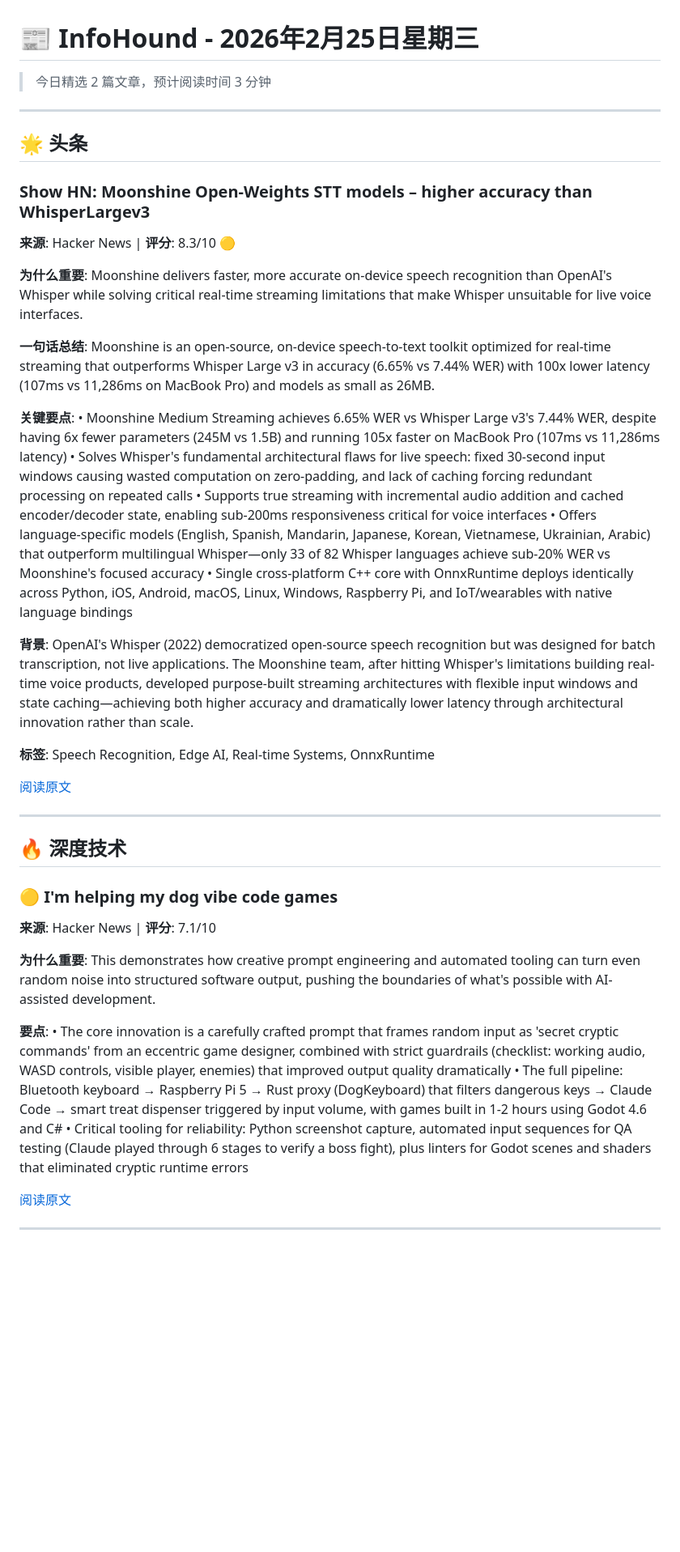
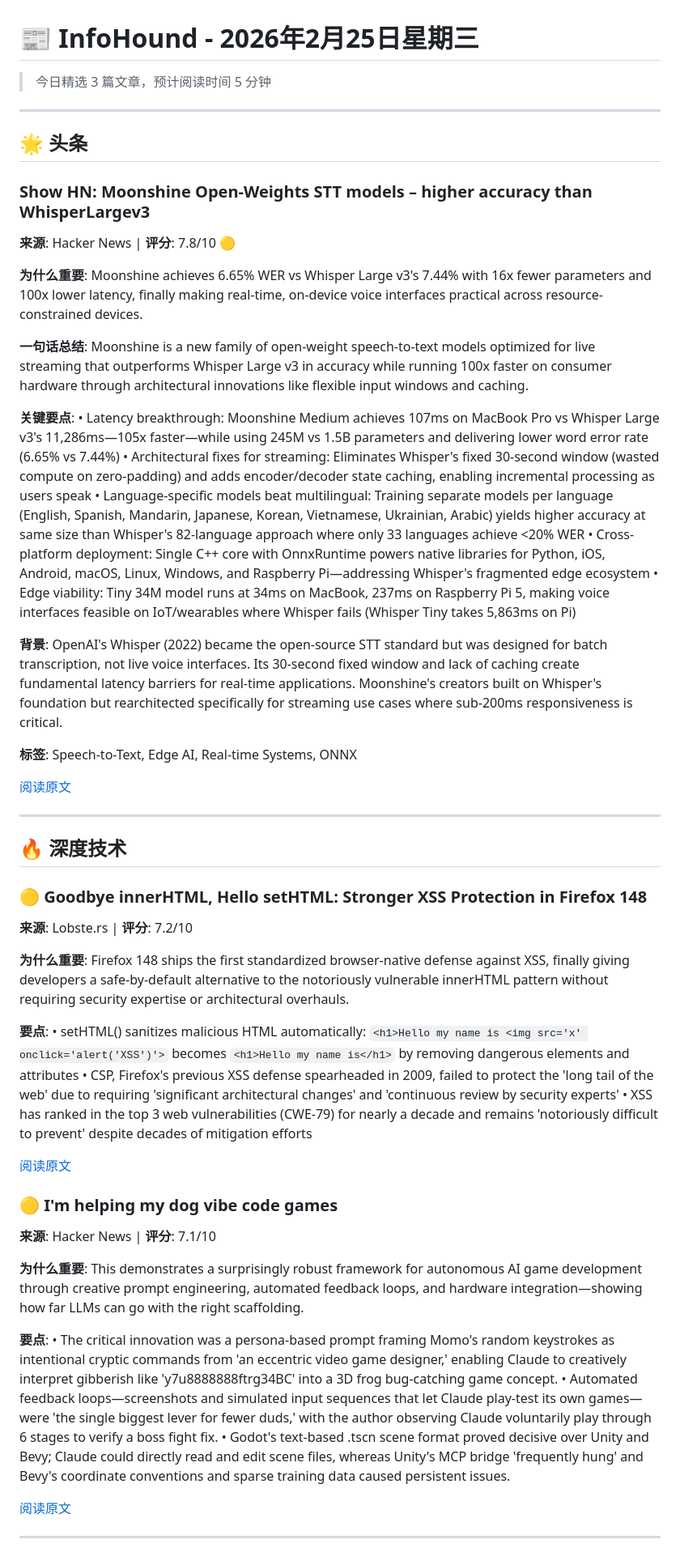
Before and after one commit to Frank-whw/InfoHound, a Markdown page: data/archive/2026-02-25.md, the part around one of its changes. Shown at 81% size. Rendered like a GitHub page; blank space fills up the shorter version.

Commit message:
📰 Daily digest: 2026-02-25 11:37

```diff
--- a/data/archive/2026-02-25.md
+++ b/data/archive/2026-02-25.md
@@ -1,28 +1,28 @@
 # 📰 InfoHound - 2026年2月25日星期三
 
-> 今日精选 2 篇文章，预计阅读时间 3 分钟
+> 今日精选 3 篇文章，预计阅读时间 5 分钟
 
 ---
 
 ## 🌟 头条
 
 ### Show HN: Moonshine Open-Weights STT models – higher accuracy than WhisperLargev3
-**来源**: Hacker News | **评分**: 8.3/10 🟡
+**来源**: Hacker News | **评分**: 7.8/10 🟡
 
-**为什么重要**: Moonshine delivers faster, more accurate on-device speech recognition than OpenAI's Whisper while solving critical real-time streaming limitations that make Whisper unsuitable for live voice interfaces.
+**为什么重要**: Moonshine achieves 6.65% WER vs Whisper Large v3's 7.44% with 16x fewer parameters and 100x lower latency, finally making real-time, on-device voice interfaces practical across resource-constrained devices.
 
-**一句话总结**: Moonshine is an open-source, on-device speech-to-text toolkit optimized for real-time streaming that outperforms Whisper Large v3 in accuracy (6.65% vs 7.44% WER) with 100x lower latency (107ms vs 11,286ms on MacBook Pro) and models as small as 26MB.
+**一句话总结**: Moonshine is a new family of open-weight speech-to-text models optimized for live streaming that outperforms Whisper Large v3 in accuracy while running 100x faster on consumer hardware through architectural innovations like flexible input windows and caching.
 
 **关键要点**:
-• Moonshine Medium Streaming achieves 6.65% WER vs Whisper Large v3's 7.44% WER, despite having 6x fewer parameters (245M vs 1.5B) and running 105x faster on MacBook Pro (107ms vs 11,286ms latency)
-• Solves Whisper's fundamental architectural flaws for live speech: fixed 30-second input windows causing wasted computation on zero-padding, and lack of caching forcing redundant processing on repeated calls
-• Supports true streaming with incremental audio addition and cached encoder/decoder state, enabling sub-200ms responsiveness critical for voice interfaces
-• Offers language-specific models (English, Spanish, Mandarin, Japanese, Korean, Vietnamese, Ukrainian, Arabic) that outperform multilingual Whisper—only 33 of 82 Whisper languages achieve sub-20% WER vs Moonshine's focused accuracy
-• Single cross-platform C++ core with OnnxRuntime deploys identically across Python, iOS, Android, macOS, Linux, Windows, Raspberry Pi, and IoT/wearables with native language bindings
+• Latency breakthrough: Moonshine Medium achieves 107ms on MacBook Pro vs Whisper Large v3's 11,286ms—105x faster—while using 245M vs 1.5B parameters and delivering lower word error rate (6.65% vs 7.44%)
+• Architectural fixes for streaming: Eliminates Whisper's fixed 30-second window (wasted compute on zero-padding) and adds encoder/decoder state caching, enabling incremental processing as users speak
+• Language-specific models beat multilingual: Training separate models per language (English, Spanish, Mandarin, Japanese, Korean, Vietnamese, Ukrainian, Arabic) yields higher accuracy at same size than Whisper's 82-language approach where only 33 languages achieve <20% WER
+• Cross-platform deployment: Single C++ core with OnnxRuntime powers native libraries for Python, iOS, Android, macOS, Linux, Windows, and Raspberry Pi—addressing Whisper's fragmented edge ecosystem
+• Edge viability: Tiny 34M model runs at 34ms on MacBook, 237ms on Raspberry Pi 5, making voice interfaces feasible on IoT/wearables where Whisper fails (Whisper Tiny takes 5,863ms on Pi)
 
-**背景**: OpenAI's Whisper (2022) democratized open-source speech recognition but was designed for batch transcription, not live applications. The Moonshine team, after hitting Whisper's limitations building real-time voice products, developed purpose-built streaming architectures with flexible input windows and state caching—achieving both higher accuracy and dramatically lower latency through architectural innovation rather than scale.
+**背景**: OpenAI's Whisper (2022) became the open-source STT standard but was designed for batch transcription, not live voice interfaces. Its 30-second fixed window and lack of caching create fundamental latency barriers for real-time applications. Moonshine's creators built on Whisper's foundation but rearchitected specifically for streaming use cases where sub-200ms responsiveness is critical.
 
-**标签**: Speech Recognition, Edge AI, Real-time Systems, OnnxRuntime
+**标签**: Speech-to-Text, Edge AI, Real-time Systems, ONNX
 
 [阅读原文](https://github.com/moonshine-ai/moonshine)
 
@@ -31,15 +31,27 @@
 
 ## 🔥 深度技术
 
+### 🟡 Goodbye innerHTML, Hello setHTML: Stronger XSS Protection in Firefox 148
+**来源**: Lobste.rs | **评分**: 7.2/10
+
+**为什么重要**: Firefox 148 ships the first standardized browser-native defense against XSS, finally giving developers a safe-by-default alternative to the notoriously vulnerable innerHTML pattern without requiring security expertise or architectural overhauls.
+
+**要点**:
+• setHTML() sanitizes malicious HTML automatically: `<h1>Hello my name is <img src='x' onclick='alert('XSS')'>` becomes `<h1>Hello my name is</h1>` by removing dangerous elements and attributes
+• CSP, Firefox's previous XSS defense spearheaded in 2009, failed to protect the 'long tail of the web' due to requiring 'significant architectural changes' and 'continuous review by security experts'
+• XSS has ranked in the top 3 web vulnerabilities (CWE-79) for nearly a decade and remains 'notoriously difficult to prevent' despite decades of mitigation efforts
+
+[阅读原文](https://hacks.mozilla.org/2026/02/goodbye-innerhtml-hello-sethtml-stronger-xss-protection-in-firefox-148/)
+
 ### 🟡 I'm helping my dog vibe code games
 **来源**: Hacker News | **评分**: 7.1/10
 
-**为什么重要**: This demonstrates how creative prompt engineering and automated tooling can turn even random noise into structured software output, pushing the boundaries of what's possible with AI-assisted development.
+**为什么重要**: This demonstrates a surprisingly robust framework for autonomous AI game development through creative prompt engineering, automated feedback loops, and hardware integration—showing how far LLMs can go with the right scaffolding.
 
 **要点**:
-• The core innovation is a carefully crafted prompt that frames random input as 'secret cryptic commands' from an eccentric game designer, combined with strict guardrails (checklist: working audio, WASD controls, visible player, enemies) that improved output quality dramatically
-• The full pipeline: Bluetooth keyboard → Raspberry Pi 5 → Rust proxy (DogKeyboard) that filters dangerous keys → Claude Code → smart treat dispenser triggered by input volume, with games built in 1-2 hours using Godot 4.6 and C#
-• Critical tooling for reliability: Python screenshot capture, automated input sequences for QA testing (Claude played through 6 stages to verify a boss fight), plus linters for Godot scenes and shaders that eliminated cryptic runtime errors
+• The critical innovation was a persona-based prompt framing Momo's random keystrokes as intentional cryptic commands from 'an eccentric video game designer,' enabling Claude to creatively interpret gibberish like 'y7u8888888ftrg34BC' into a 3D frog bug-catching game concept.
+• Automated feedback loops—screenshots and simulated input sequences that let Claude play-test its own games—were 'the single biggest lever for fewer duds,' with the author observing Claude voluntarily play through 6 stages to verify a boss fight fix.
+• Godot's text-based .tscn scene format proved decisive over Unity and Bevy; Claude could directly read and edit scene files, whereas Unity's MCP bridge 'frequently hung' and Bevy's coordinate conventions and sparse training data caused persistent issues.
 
 [阅读原文](https://www.calebleak.com/posts/dog-game/)
 
```
Also changed, not shown: other parts of data/archive/2026-02-25.md (+3 -3 lines).
